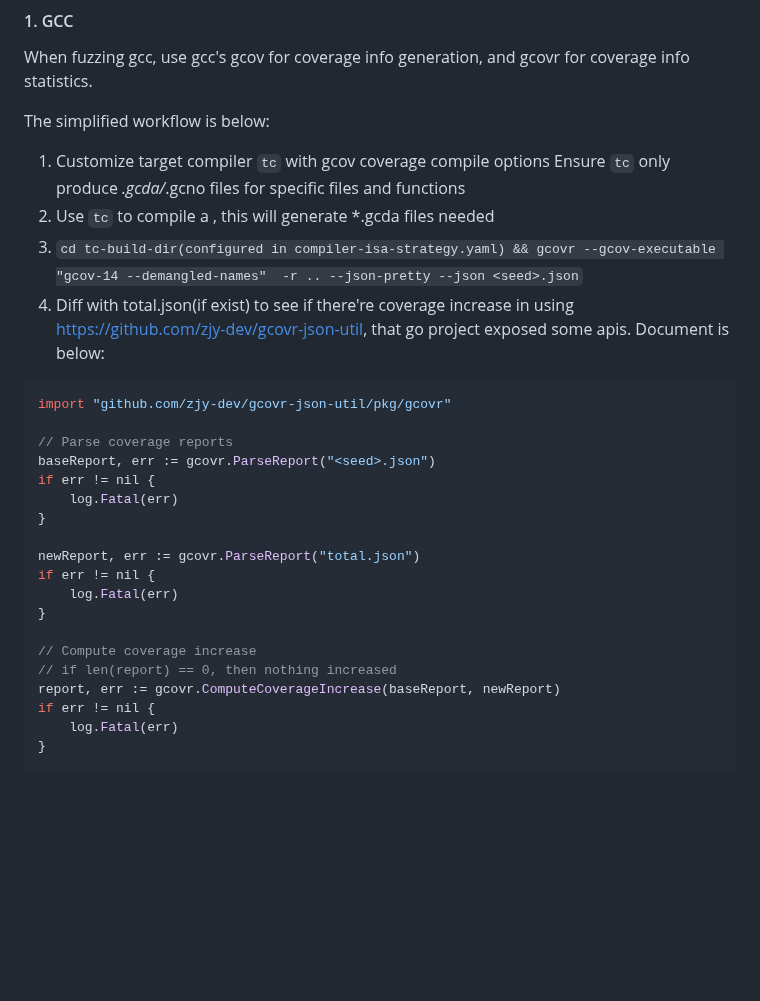
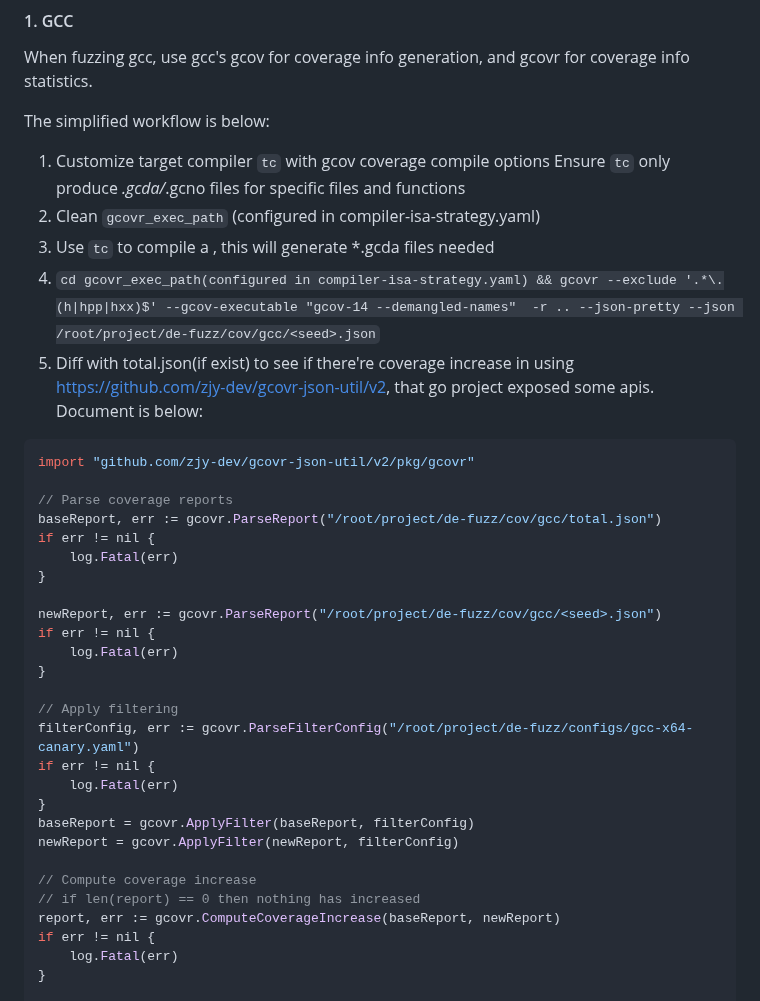
Before and after one commit to zjy-dev/de-fuzz, a Markdown page: README.md, the part around the change. Drawn GitHub-style; blank space fills up the shorter version.

Commit message:
doc(README): update gcc cov

````diff
--- a/README.md
+++ b/README.md
@@ -73,25 +73,35 @@ The simplified workflow is below:
 
 1. Customize target compiler `tc` with gcov coverage compile options
   Ensure `tc` only produce *.gcda/*.gcno files for specific files and functions
+2. Clean `gcovr_exec_path` (configured in compiler-isa-strategy.yaml)
 2. Use `tc` to compile a <seed>, this will generate *.gcda files needed
-3. `cd tc-build-dir(configured in compiler-isa-strategy.yaml) && gcovr --gcov-executable "gcov-14 --demangled-names"  -r .. --json-pretty --json <seed>.json`
-4. Diff with total.json(if exist) to see if there're coverage increase in <seed> using https://github.com/zjy-dev/gcovr-json-util, that go project exposed some apis. Document is below:
+3. `cd gcovr_exec_path(configured in compiler-isa-strategy.yaml) && gcovr --exclude '.*\.(h|hpp|hxx)$' --gcov-executable "gcov-14 --demangled-names"  -r .. --json-pretty --json /root/project/de-fuzz/cov/gcc/<seed>.json`
+4. Diff with total.json(if exist) to see if there're coverage increase in <seed> using https://github.com/zjy-dev/gcovr-json-util/v2, that go project exposed some apis. Document is below:
+
 ```go
-import "github.com/zjy-dev/gcovr-json-util/pkg/gcovr"
+import "github.com/zjy-dev/gcovr-json-util/v2/pkg/gcovr"
 
 // Parse coverage reports
-baseReport, err := gcovr.ParseReport("<seed>.json")
+baseReport, err := gcovr.ParseReport("/root/project/de-fuzz/cov/gcc/total.json")
 if err != nil {
     log.Fatal(err)
 }
 
-newReport, err := gcovr.ParseReport("total.json")
+newReport, err := gcovr.ParseReport("/root/project/de-fuzz/cov/gcc/<seed>.json")
 if err != nil {
     log.Fatal(err)
 }
 
+// Apply filtering
+filterConfig, err := gcovr.ParseFilterConfig("/root/project/de-fuzz/configs/gcc-x64-canary.yaml")
+if err != nil {
+    log.Fatal(err)
+}
+baseReport = gcovr.ApplyFilter(baseReport, filterConfig)
+newReport = gcovr.ApplyFilter(newReport, filterConfig)
+
 // Compute coverage increase
-// if len(report) == 0, then nothing increased
+// if len(report) == 0 then nothing has increased
 report, err := gcovr.ComputeCoverageIncrease(baseReport, newReport)
 if err != nil {
     log.Fatal(err)
````
